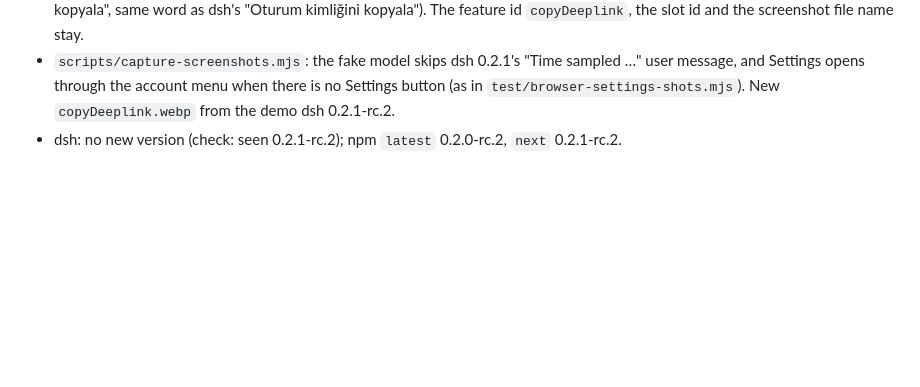
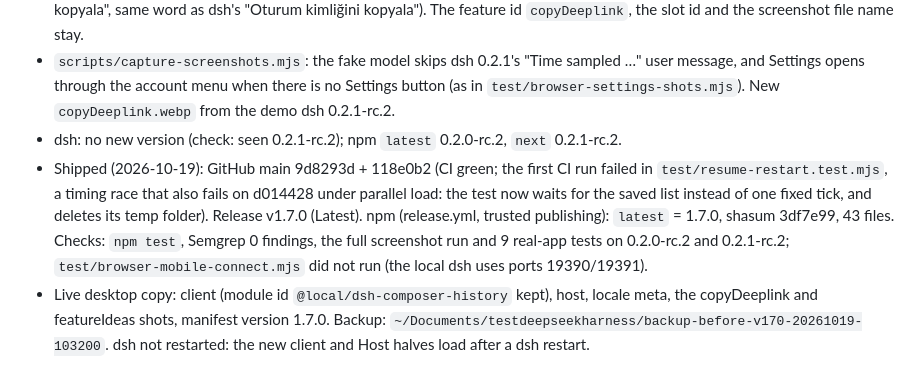
Before and after one commit to furkancak1r/dsh-composer-plus, a Markdown page: IMPLEMENTATION_PLAN.md, the part around the change. Rendered like a GitHub page; blank space fills up the shorter version.

Commit message:
Plana 1.7.0 yayın ve canlı kopya durumunu ekle

```diff
--- a/IMPLEMENTATION_PLAN.md
+++ b/IMPLEMENTATION_PLAN.md
@@ -278,3 +278,5 @@ Resolved (2026-10-19): the new cases in `test/feature-ideas.test.mjs` and `test/
 - dsh 0.2.1 added its own session-menu item "Copy Session ID" (`workspace` `menu.sessionId`, order 450). It copies the plain id. Our item copies a `dsh-session:` link, which dsh turns into a read-only reference when pasted in a chat; a plain id is not a reference (`parseSessionReferenceText` reads only `dsh-session:` URIs). So the features are not the same, and ours stays on. Changes: the item moves from order 350 (between Fork and Archive) to 460, right after "Copy Session ID"; its name is now "Copy session link" (en), "复制会话链接" (zh) and the matching "session" word of each of the 11 locales (tr "Oturum bağlantısını kopyala", same word as dsh's "Oturum kimliğini kopyala"). The feature id `copyDeeplink`, the slot id and the screenshot file name stay.
 - `scripts/capture-screenshots.mjs`: the fake model skips dsh 0.2.1's "Time sampled …" user message, and Settings opens through the account menu when there is no Settings button (as in `test/browser-settings-shots.mjs`). New `copyDeeplink.webp` from the demo dsh 0.2.1-rc.2.
 - dsh: no new version (check: seen 0.2.1-rc.2); npm `latest` 0.2.0-rc.2, `next` 0.2.1-rc.2.
+- Shipped (2026-10-19): GitHub main 9d8293d + 118e0b2 (CI green; the first CI run failed in `test/resume-restart.test.mjs`, a timing race that also fails on d014428 under parallel load: the test now waits for the saved list instead of one fixed tick, and deletes its temp folder). Release v1.7.0 (Latest). npm (release.yml, trusted publishing): `latest` = 1.7.0, shasum 3df7e99, 43 files. Checks: `npm test`, Semgrep 0 findings, the full screenshot run and 9 real-app tests on 0.2.0-rc.2 and 0.2.1-rc.2; `test/browser-mobile-connect.mjs` did not run (the local dsh uses ports 19390/19391).
+- Live desktop copy: client (module id `@local/dsh-composer-history` kept), host, locale meta, the copyDeeplink and featureIdeas shots, manifest version 1.7.0. Backup: `~/Documents/testdeepseekharness/backup-before-v170-20261019-103200`. dsh not restarted: the new client and Host halves load after a dsh restart.
```
